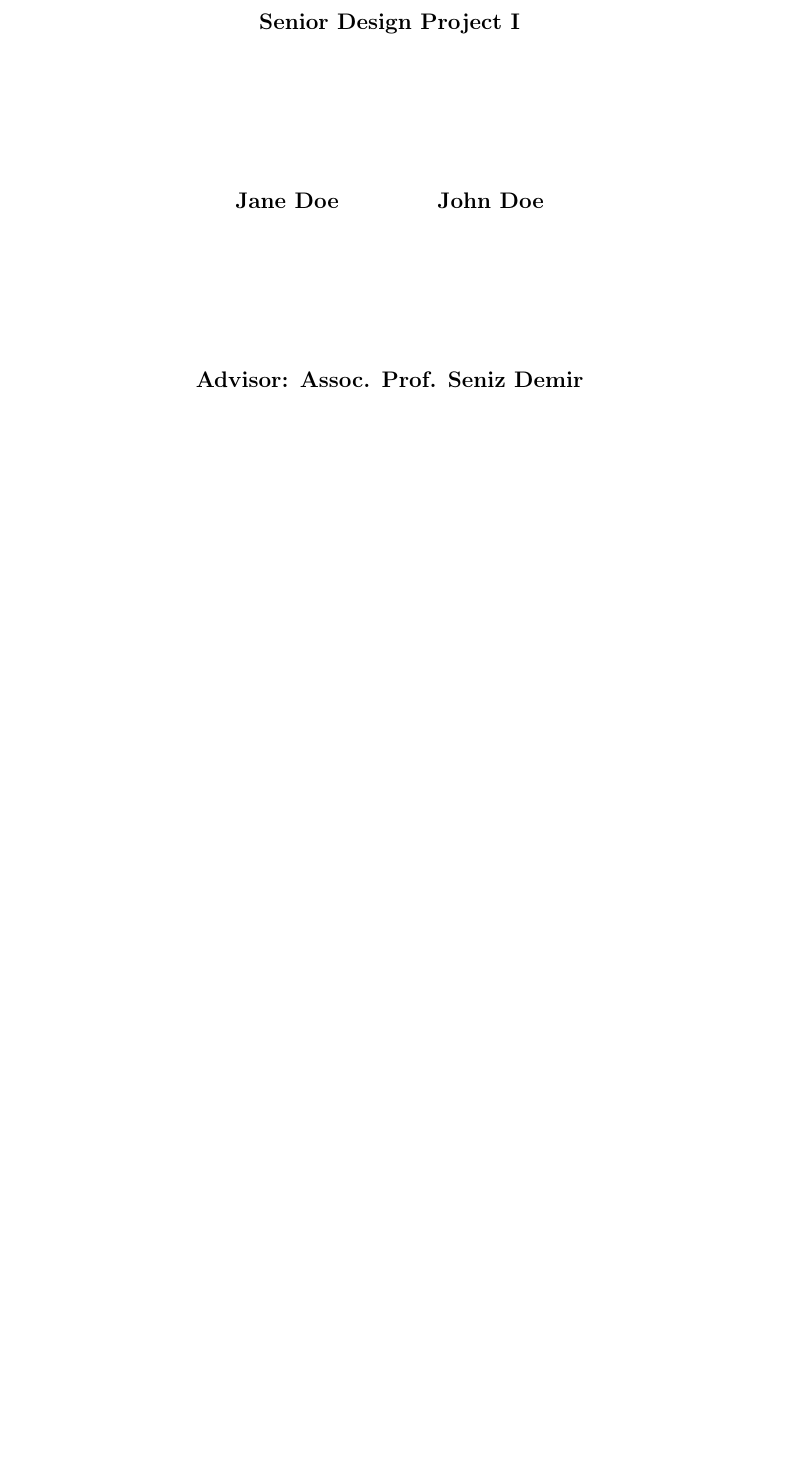
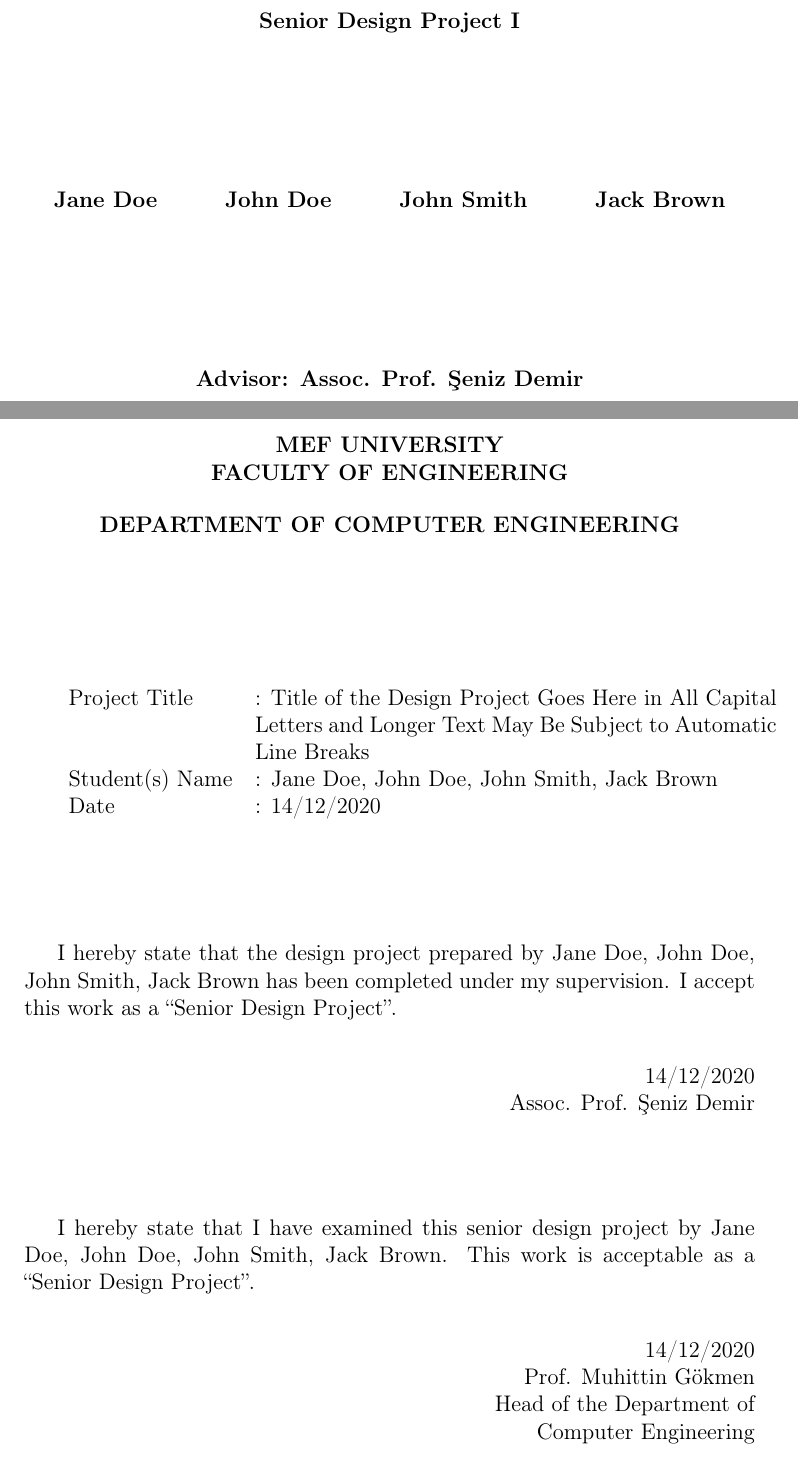
Before and after one commit to erdaldogan/COMP_SDP_LaTeX_Template, a LaTeX document (source/report.tex, which reads source/mefsdp.cls): part of page 2 of 13 before the commit and two parts of pages 2 and 3 of 19 after it, the two joined at a grey line, cut so that both start at the same text, the shorter picture padded with empty space. Compiled offline with pdfLaTeX.

Commit message:
add sdp acceptance page and start of honesty pledge

```diff
--- a/source/mefsdp.cls
+++ b/source/mefsdp.cls
@@ -14,6 +14,8 @@
 \RequirePackage[center,labelfont=bf,labelsep=endash]{caption}
 \RequirePackage{natbib}
 \RequirePackage[hidelinks]{hyperref}
+\RequirePackage{tabularx}
+\RequirePackage[ddmmyyyy]{datetime}
 
 % Font Sizes
 % \normalsize	12pt
@@ -23,8 +25,10 @@
 \pagenumbering{arabic}
 
 \newcommand{\settitle}[1]{\def\@projecttitle{#1}}
-\newcommand{\setauthor}[1]{\def\@projectauthors{#1}}
+\newcommand{\setauthors}[1]{\def\@authors{#1}} % be aware of the internal \@author
+\newcommand{\setauthorsflat}[1]{\def\@authorsflat{#1}} % be aware of the internal \@author
 \newcommand{\setyear}[1]{\def\@projectyear{#1}}
+\newcommand{\setdate}[1]{\def\@projectdate{#1}} % dd\mm\yyyy
 \newcommand{\setcourseno}[1]{\def\@courseno{#1}}
 \newcommand{\setfaculty}[1]{\def\@faculty{#1}}
 \newcommand{\setdepartment}[1]{\def\@department{#1}}
@@ -116,7 +121,7 @@
 		\vspace{10em}
 		{
 			\begin{tabular}[t]{c}
-				\@projectauthors
+				\@authors
 			\end{tabular}
 		} \\
 		\vfill
@@ -141,7 +146,7 @@
 	\vspace{6em}
 	{
 		\begin{tabular}[t]{c}
-			\@projectauthors
+			\@authors
 		\end{tabular}
 	} \\
 	\vspace{6em}
@@ -154 +174,25 @@
+		Date &: \@projectdate
+	\end{tabularx}
+	\vspace{5em}
+
+	I hereby state that the design project prepared by {\titlecap \@authorsflat} has been completed under my supervision. I accept this work as a “Senior Design Project”.
+	\vspace{1em}
+	\begin{flushright}
+		\@projectdate
+		\par
+		\@advisor
+	\end{flushright}
+	\vfill
+
+	I hereby state that I have examined this senior design project by {\titlecap \@authorsflat}. This work is acceptable as a “Senior Design Project”.
+	\vspace{1em}
+	\begin{flushright}
+		\@projectdate
+		\par
+		\@departmentchair
+		\par
+		Head of the Department of
+		\par Computer Engineering
+		\par
+	\end{flushright}
 }
@@ -154,0 +204,8 @@
+		\bfseries
+		\MakeUppercase{Academic Honesty Pledge}
+	\end{center}
+\vspace{3em}
+	In keeping with MEF University Student Code of Conduct, I pledge that this work is my own and that I have not received inappropriate assistance in its preparation. I further declare that all resources are explicitly cited.
+
+	}
+}
--- a/source/report.tex
+++ b/source/report.tex
@@ -1,16 +1,21 @@
 \documentclass{mefsdp}
 
 
-
-\setauthor{Jane Doe \and John Doe}
-\settitle{title of the design project goes here in all capital letters}
+\setauthors{Jane Doe \and John Doe \and John Smith \and Jack Brown}
+\setauthorsflat{Jane Doe, John Doe, John Smith, Jack Brown}
+\settitle{title of the design project goes here in all capital letters and longer text may be subject to automatic line breaks}
 \setcourseno{I}
 \setyear{2020}
 \setfaculty{Faculty of Engineering}
 \setdepartment{Computer Engineering}
-\setadvisor{Assoc. Prof. Seniz Demir}
+\setchair{Prof. Muhittin Gökmen}
+\setdate{\today}
+\setadvisor{Assoc. Prof. Şeniz Demir}
+
 
 \begin{document}
 
 	\coverpage
 	\descriptivetitle
+	\acceptancepage
+	\honestypledge
```
Also changed, not shown: source/report.pdf, source/mefsdp.cls (21 more changed lines), source/report.tex (6 more changed lines), 5 other files.
